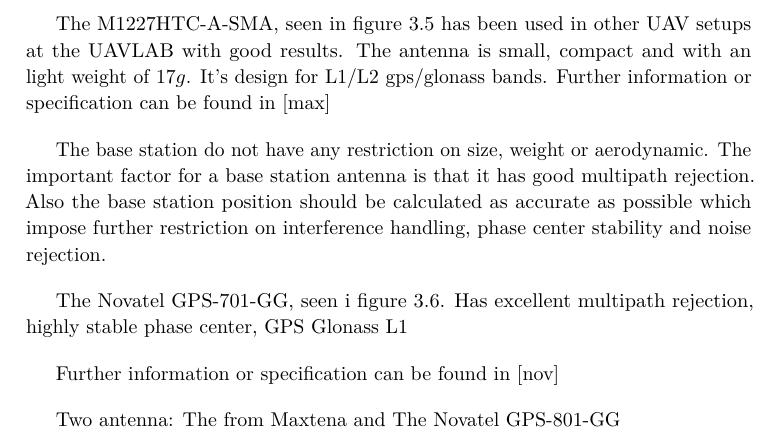
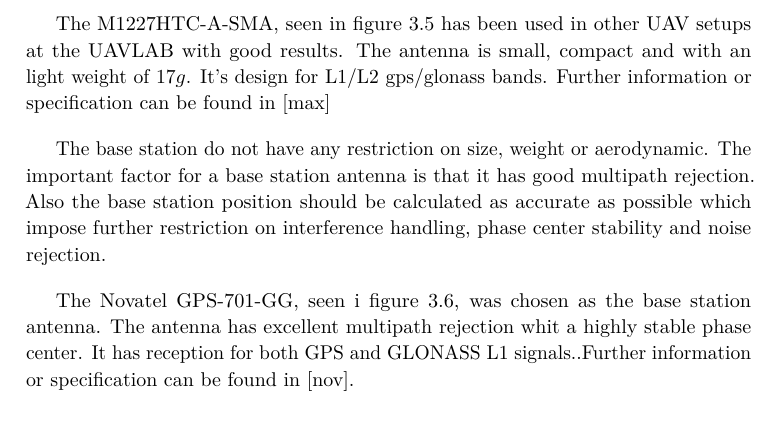
Before and after one commit to kjetilhs/ProsjektOppgave, a LaTeX thesis (main.tex, which reads System.tex): part of page 31 of 59, cut so that both start at the same text. Compiled offline with pdfLaTeX.

Commit message:
katte mas

```diff
--- a/System.tex
+++ b/System.tex
@@ -64,11 +64,8 @@
 
 The base station do not have any restriction on size, weight or aerodynamic. The important factor for a base station antenna is that it has good multipath rejection. Also the base station position should be calculated as accurate as possible which impose further restriction on interference handling, phase center stability and noise rejection.
 
-The Novatel GPS-701-GG, seen i figure \ref{figure:Novatel}. Has excellent multipath rejection, highly stable phase center, GPS Glonass L1
+The Novatel GPS-701-GG, seen i figure \ref{figure:Novatel}, was chosen as the base station antenna. The antenna has excellent multipath rejection whit a highly stable phase center. It has reception for both \gls{gps} and \gls{glonass} \gls{l1} signals..Further information or specification can be found in \citep{novatel}.
 
-Further information or specification can be found in \citep{novatel}
-
-Two antenna: The  from Maxtena and The Novatel GPS-801-GG
 \begin{figure}[H]
 	\centering
 		\includegraphics[width=0.7\textwidth]{figs/Maxtena-M1227HCT-A-SMA-image.jpg}
```
Also changed, not shown: 3 other files.
